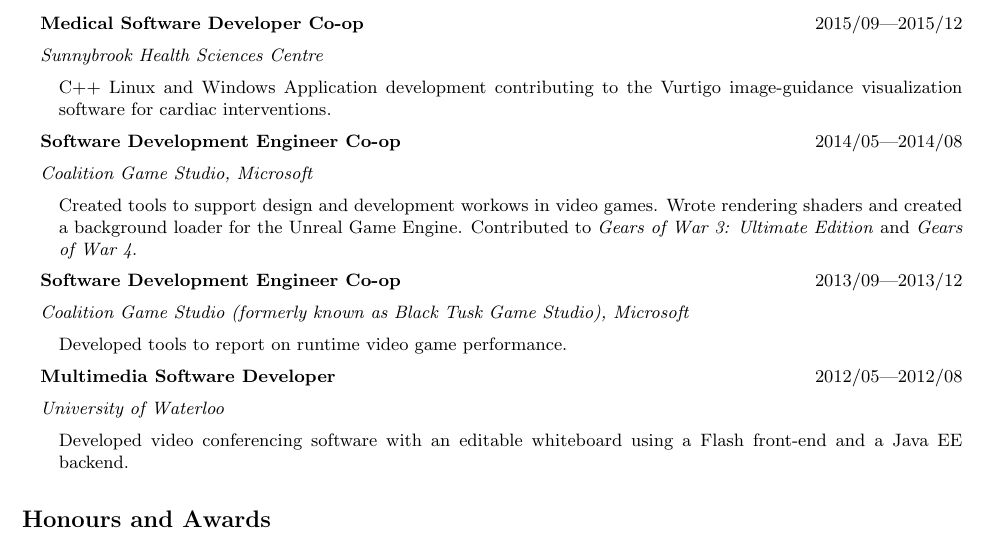
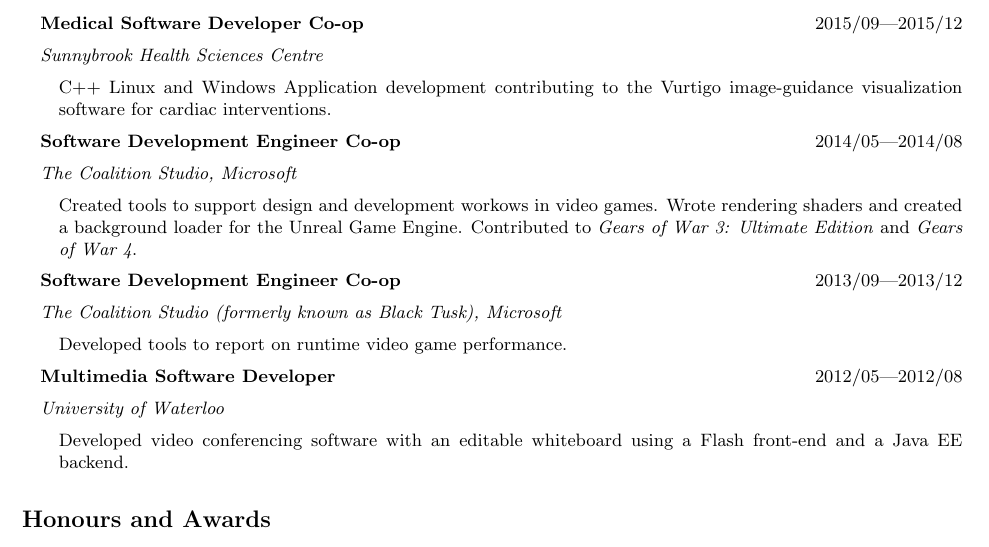
Before and after one commit to rollends/resume, a LaTeX CV (rs2dsouz_CV.tex): part of page 1 of 2, cut so that both start at the same text. Compiled offline with pdfLaTeX.

Commit message:
It is The Coalition not Coalition

```diff
--- a/rs2dsouz_CV.tex
+++ b/rs2dsouz_CV.tex
@@ -75,14 +75,14 @@
         software for cardiac interventions.
     }
 
-    \entryGeneral{2014/05\textemdash 2014/08}{Software Development Engineer Co-op}{Coalition Game Studio, Microsoft}{
+    \entryGeneral{2014/05\textemdash 2014/08}{Software Development Engineer Co-op}{The Coalition Studio, Microsoft}{
         Created tools to support design and development workows in video games. Wrote rendering shaders and created
         a background loader for the Unreal Game Engine. Contributed to \emph{Gears of War 3: Ultimate Edition} and
         \emph{Gears of War 4}.
     }
 
     \entryGeneral{2013/09\textemdash 2013/12}{Software Development Engineer Co-op}
-    {Coalition Game Studio (formerly known as Black Tusk Game Studio), Microsoft}{
+    {The Coalition Studio (formerly known as Black Tusk), Microsoft}{
         Developed tools to report on runtime video game performance.
     }
 
```
Also changed, not shown: rs2dsouz_CV.pdf.
